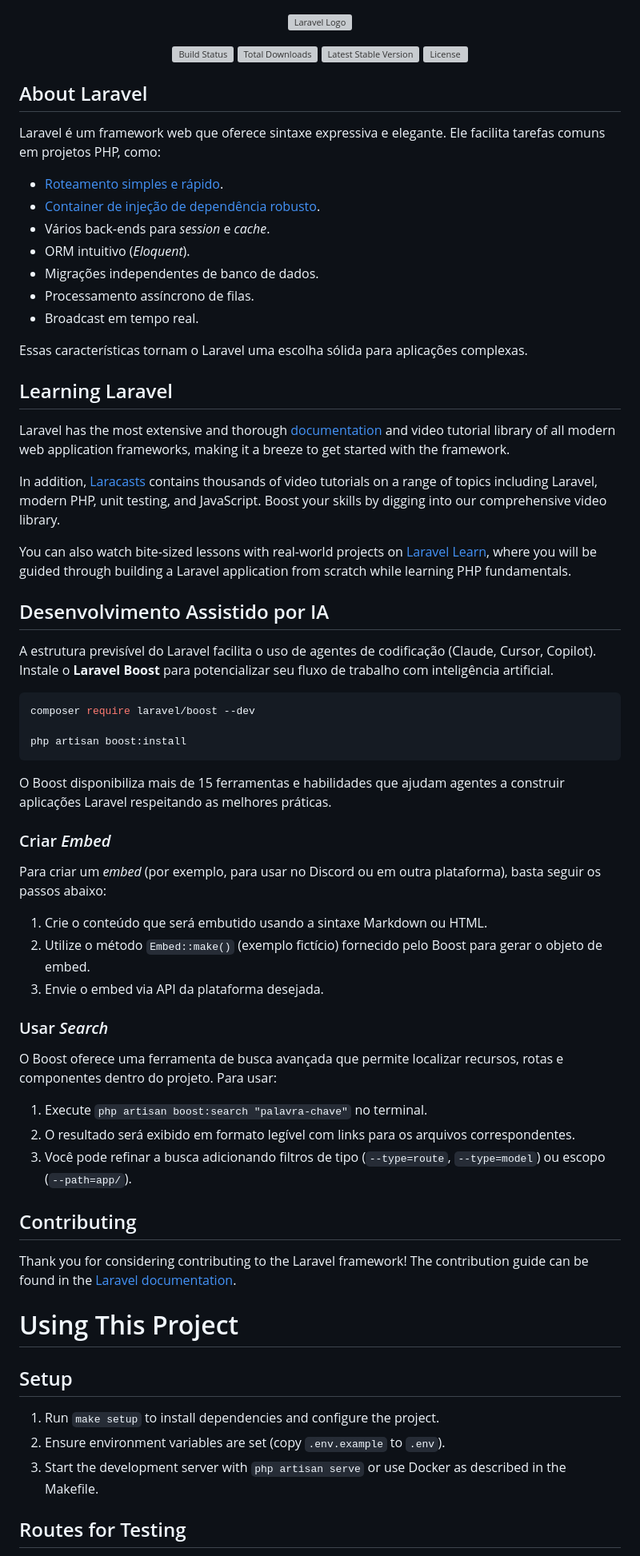
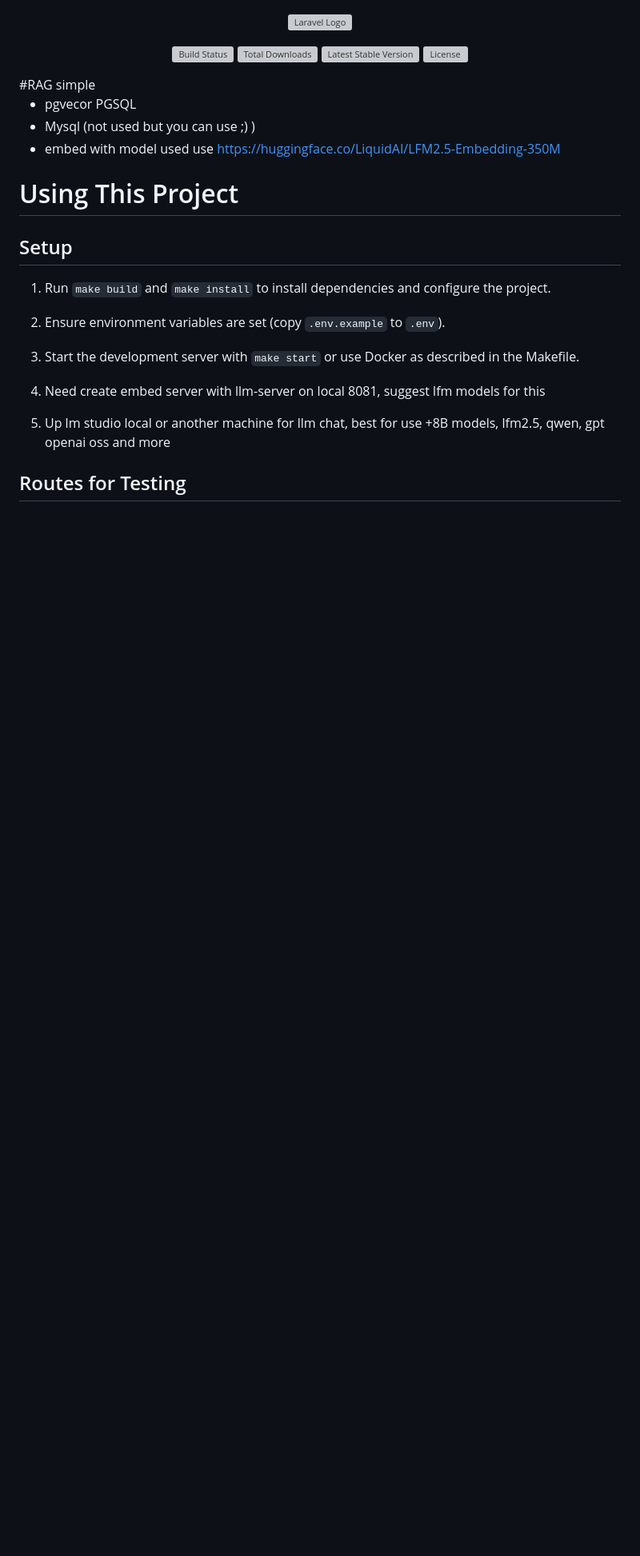
Before and after one commit to havennow/llm-rag-laravel, a Markdown page: README.md, the part around one of its changes. Shown at 80% size. GitHub-like rendering; blank space fills up the shorter version; grey boxes are pictures that could not be loaded.

Commit message:
Revise README with setup and usage details
Updated the README to include setup instructions, usage examples, and routes for testing with the Boost library.

````diff
--- a/README.md
+++ b/README.md
@@ -6,66 +6,25 @@
 <a href="https://packagist.org/packages/laravel/framework"><img src="https://img.shields.io/packagist/v/laravel/framework" alt="Latest Stable Version"></a>
 <a href="https://packagist.org/packages/laravel/framework"><img src="https://img.shields.io/packagist/l/laravel/framework" alt="License"></a>
 </p>
+#RAG simple
 
-## About Laravel
-
-Laravel é um framework web que oferece sintaxe expressiva e elegante. Ele facilita tarefas comuns em projetos PHP, como:
-
-- [Roteamento simples e rápido](https://laravel.com/docs/routing).
-- [Container de injeção de dependência robusto](https://laravel.com/docs/container).
-- Vários back‑ends para *session* e *cache*.
-- ORM intuitivo (*Eloquent*).
-- Migrações independentes de banco de dados.
-- Processamento assíncrono de filas.
-- Broadcast em tempo real.
-
-Essas características tornam o Laravel uma escolha sólida para aplicações complexas.
-
-## Learning Laravel
-
-Laravel has the most extensive and thorough [documentation](https://laravel.com/docs) and video tutorial library of all modern web application frameworks, making it a breeze to get started with the framework.
-
-In addition, [Laracasts](https://laracasts.com) contains thousands of video tutorials on a range of topics including Laravel, modern PHP, unit testing, and JavaScript. Boost your skills by digging into our comprehensive video library.
-
-You can also watch bite-sized lessons with real-world projects on [Laravel Learn](https://laravel.com/learn), where you will be guided through building a Laravel application from scratch while learning PHP fundamentals.
-
-## Desenvolvimento Assistido por IA
-
-A estrutura previsível do Laravel facilita o uso de agentes de codificação (Claude, Cursor, Copilot). Instale o **Laravel Boost** para potencializar seu fluxo de trabalho com inteligência artificial.
-
-```bash
-composer require laravel/boost --dev
-
-php artisan boost:install
-```
-
-O Boost disponibiliza mais de 15 ferramentas e habilidades que ajudam agentes a construir aplicações Laravel respeitando as melhores práticas.
-
-### Criar *Embed*
-Para criar um *embed* (por exemplo, para usar no Discord ou em outra plataforma), basta seguir os passos abaixo:
-
-1. Crie o conteúdo que será embutido usando a sintaxe Markdown ou HTML.
-2. Utilize o método `Embed::make()` (exemplo fictício) fornecido pelo Boost para gerar o objeto de embed.
-3. Envie o embed via API da plataforma desejada.
-
-### Usar *Search*
-O Boost oferece uma ferramenta de busca avançada que permite localizar recursos, rotas e componentes dentro do projeto. Para usar:
-
-1. Execute `php artisan boost:search "palavra‑chave"` no terminal.
-2. O resultado será exibido em formato legível com links para os arquivos correspondentes.
-3. Você pode refinar a busca adicionando filtros de tipo (`--type=route`, `--type=model`) ou escopo (`--path=app/`).
-
-## Contributing
-
-Thank you for considering contributing to the Laravel framework! The contribution guide can be found in the [Laravel documentation](https://laravel.com/docs/contributions).
+- pgvecor PGSQL
+- Mysql (not used but you can use ;) )
+- embed with model used use https://huggingface.co/LiquidAI/LFM2.5-Embedding-350M
 
 # Using This Project
 
 ## Setup
 
-1. Run `make setup` to install dependencies and configure the project.
+1. Run `make build`  and `make install` to install dependencies and configure the project.
+
 2. Ensure environment variables are set (copy `.env.example` to `.env`).
-3. Start the development server with `php artisan serve` or use Docker as described in the Makefile.
+
+3. Start the development server with `make start` or use Docker as described in the Makefile.
+
+4. Need create embed server with llm-server on local 8081, suggest lfm models for this
+
+5. Up lm studio local or another machine for llm chat, best for use +8B models, lfm2.5, qwen, gpt openai oss and more
 
 ## Routes for Testing
 
````
Also changed, not shown: other parts of README.md (+13 -1 lines).
